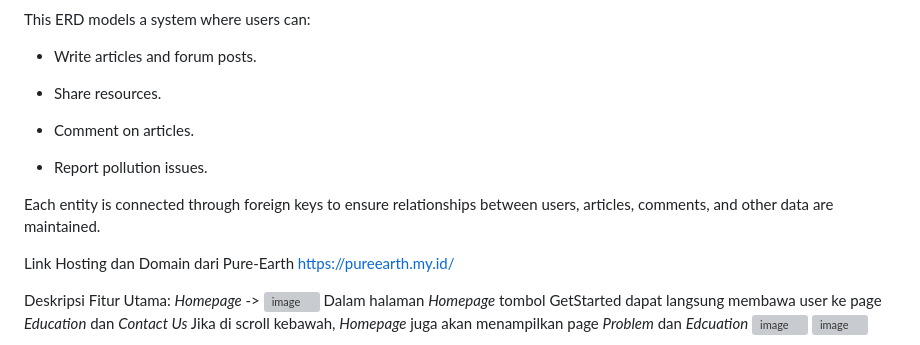
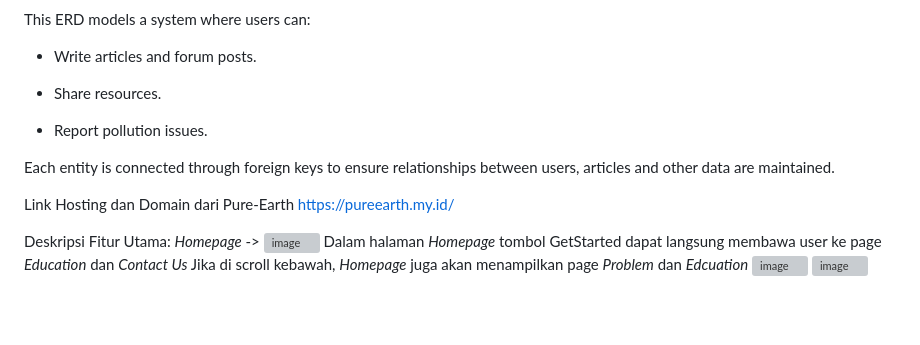
Before and after one commit to Jonathan-212/PureEarth, a Markdown page: README.md, the part around the change printed below. Rendered like a GitHub page; blank space fills up the shorter version; grey boxes are pictures that could not be loaded.

```diff
--- a/README.md
+++ b/README.md
@@ -56,11 +58,9 @@ This ERD models a system where users can:
 
 - Share resources.
 
-- Comment on articles.
-
 - Report pollution issues.
 
-Each entity is connected through foreign keys to ensure relationships between users, articles, comments, and other data are maintained.
+Each entity is connected through foreign keys to ensure relationships between users, articles and other data are maintained.
 
 Link Hosting dan Domain dari Pure-Earth
 https://pureearth.my.id/
```
Also changed, not shown: other parts of README.md (+3 -1 lines).
